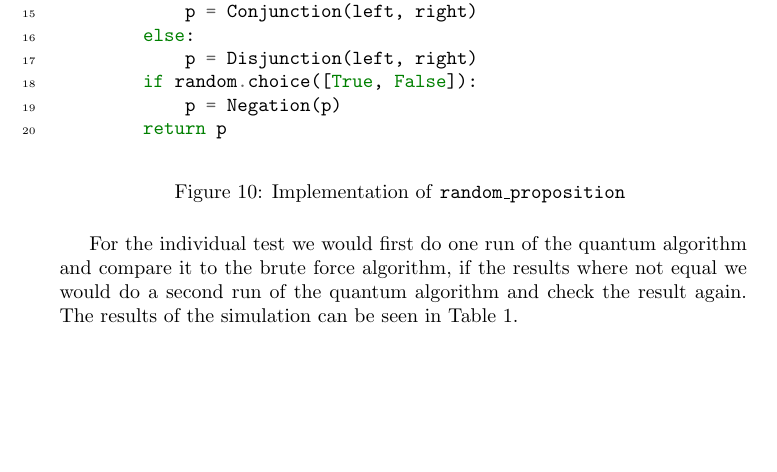
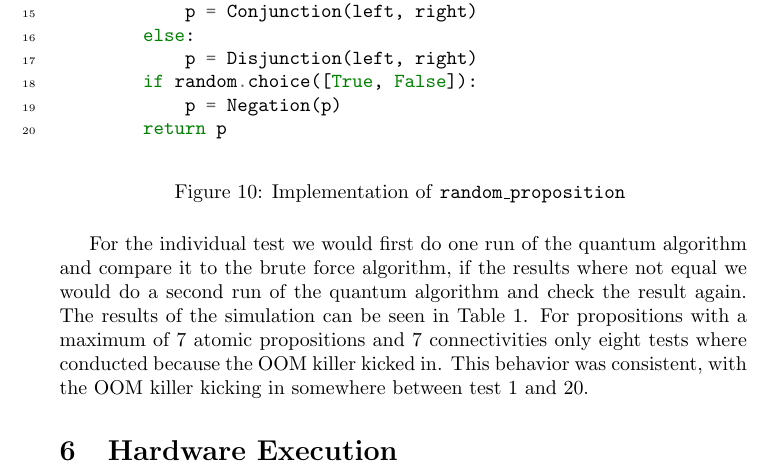
Before and after one commit to CasperStaahl/QIC-Mini-Project, a LaTeX document (report/main.tex, which reads report/simulations.tex): part of page 10 of 12, cut so that both start at the same text, the shorter picture padded with empty space. Compiled offline with pdfLaTeX.

Commit message:
clarify some stuff

```diff
--- a/report/simulations.tex
+++ b/report/simulations.tex
@@ -37,6 +37,8 @@ def random_proposition(max_num_atoms: int, num_connectivities: int) -> Propositi
 
 For the individual test we would first do one run of the quantum algorithm and compare it to the brute force algorithm, if the results where not equal we would do a second run of the quantum algorithm and check the result again.
 The results of the simulation can be seen in \autoref{table:sim-results}.
+For propositions with a maximum of 7 atomic propositions and 7 connectivities only eight tests where conducted because the OOM killer kicked in.
+This behavior was consistent, with the OOM killer kicking in somewhere between test 1 and 20.
 
 \begin{table}[h!]
 \centering
```
